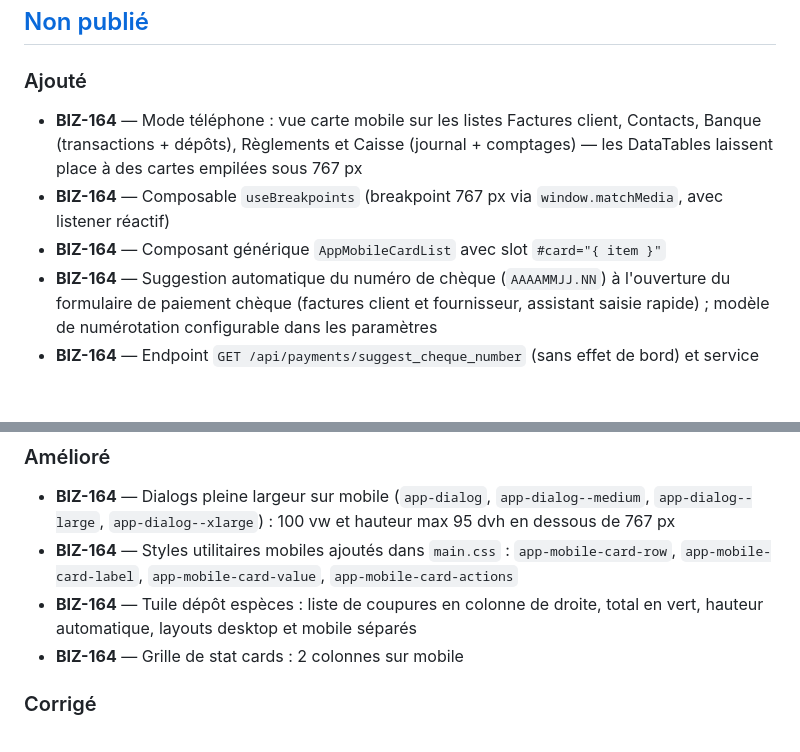
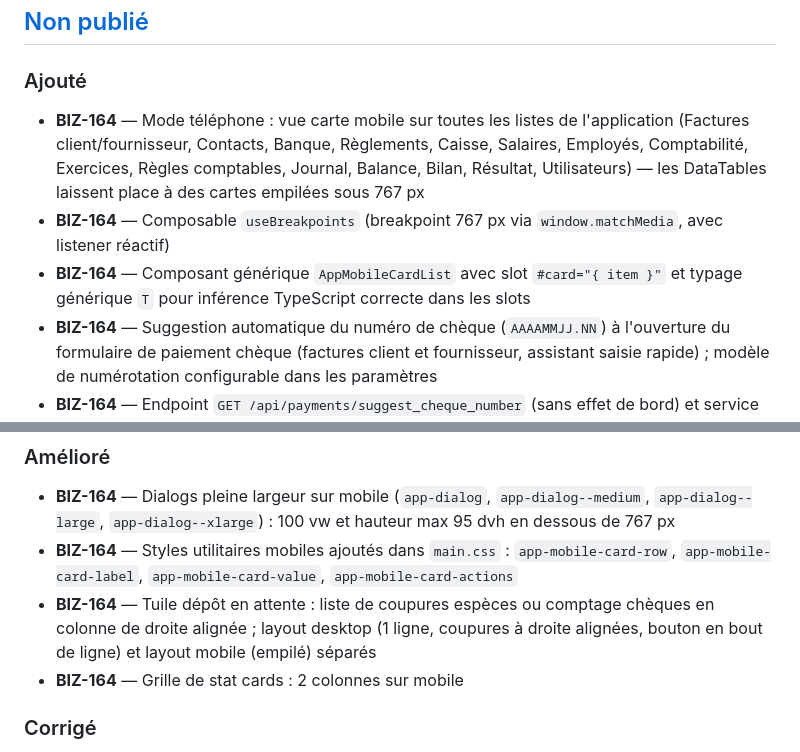
Before and after one commit to davidp57/solde, a Markdown page: CHANGELOG.md, 2 parts joined by grey strips. Drawn GitHub-style; blank space fills up the shorter version.

```diff
--- a/CHANGELOG.md
+++ b/CHANGELOG.md
@@ -12,9 +12,9 @@ Ce projet respecte le [Versionnage sémantique](https://semver.org/lang/fr/).
 ## [Non publié]
 
 ### Ajouté
-- **BIZ-164** — Mode téléphone : vue carte mobile sur les listes Factures client, Contacts, Banque (transactions + dépôts), Règlements et Caisse (journal + comptages) — les DataTables laissent place à des cartes empilées sous 767 px
+- **BIZ-164** — Mode téléphone : vue carte mobile sur toutes les listes de l'application (Factures client/fournisseur, Contacts, Banque, Règlements, Caisse, Salaires, Employés, Comptabilité, Exercices, Règles comptables, Journal, Balance, Bilan, Résultat, Utilisateurs) — les DataTables laissent place à des cartes empilées sous 767 px
 - **BIZ-164** — Composable `useBreakpoints` (breakpoint 767 px via `window.matchMedia`, avec listener réactif)
-- **BIZ-164** — Composant générique `AppMobileCardList` avec slot `#card="{ item }"`
+- **BIZ-164** — Composant générique `AppMobileCardList` avec slot `#card="{ item }"` et typage générique `T` pour inférence TypeScript correcte dans les slots
 - **BIZ-164** — Suggestion automatique du numéro de chèque (`AAAAMMJJ.NN`) à l'ouverture du formulaire de paiement chèque (factures client et fournisseur, assistant saisie rapide) ; modèle de numérotation configurable dans les paramètres
 - **BIZ-164** — Endpoint `GET /api/payments/suggest_cheque_number` (sans effet de bord) et service `suggest_cheque_number` côté backend
 - **BIZ-164** — Paramètre `cheque_number_template` dans les réglages (champ `{date}.{seq}` par défaut, validé côté backend)
@@ -23,7 +23,7 @@ Ce projet respecte le [Versionnage sémantique](https://semver.org/lang/fr/).
 ### Amélioré
 - **BIZ-164** — Dialogs pleine largeur sur mobile (`app-dialog`, `app-dialog--medium`, `app-dialog--large`, `app-dialog--xlarge`) : 100 vw et hauteur max 95 dvh en dessous de 767 px
 - **BIZ-164** — Styles utilitaires mobiles ajoutés dans `main.css` : `app-mobile-card-row`, `app-mobile-card-label`, `app-mobile-card-value`, `app-mobile-card-actions`
-- **BIZ-164** — Tuile dépôt espèces : liste de coupures en colonne de droite, total en vert, hauteur automatique, layouts desktop et mobile séparés
+- **BIZ-164** — Tuile dépôt en attente : liste de coupures espèces ou comptage chèques en colonne de droite alignée ; layout desktop (1 ligne, coupures à droite alignées, bouton en bout de ligne) et layout mobile (empilé) séparés
 - **BIZ-164** — Grille de stat cards : 2 colonnes sur mobile
 
 ### Corrigé
```
Also changed, not shown: doc/backlog.md (+3 -3 lines).
